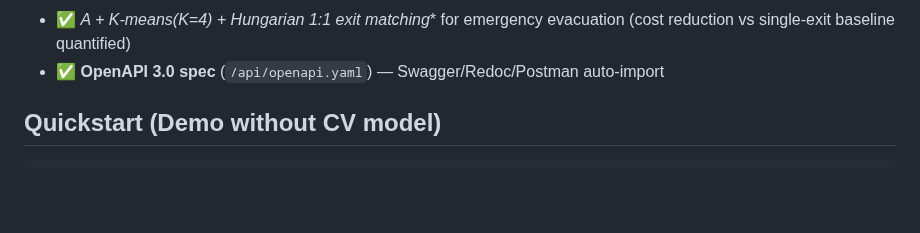
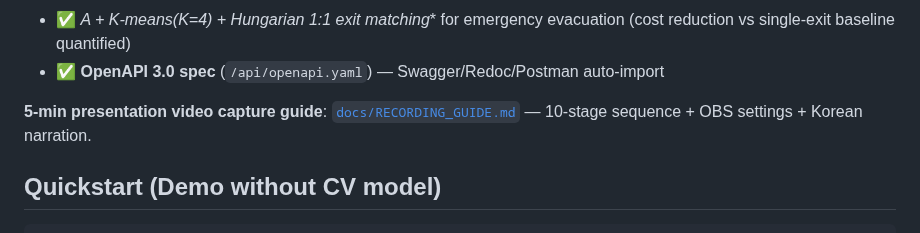
Before and after one commit to leelang7/MetroEyes, a Markdown page: README.en.md, the part around the change. Drawn GitHub-style; blank space fills up the shorter version.

Commit message:
docs: README.en RECORDING_GUIDE 링크 (한/영 대칭)

```diff
--- a/README.en.md
+++ b/README.en.md
@@ -48,6 +48,8 @@ backend incident broadcast → citizen route avoidance notice. **5-stage two-sid
 - ✅ **9 REST endpoints** (health/roi_curve/impact/incidents/dispersion/od/transfer/policy_summary/openapi) + **OpenAPI 3.0 spec**
 - ✅ **A* + K-means(K=4) + Hungarian 1:1 exit matching** for emergency evacuation (cost reduction vs single-exit baseline quantified)
 - ✅ **OpenAPI 3.0 spec** (`/api/openapi.yaml`) — Swagger/Redoc/Postman auto-import
+
+**5-min presentation video capture guide**: [`docs/RECORDING_GUIDE.md`](docs/RECORDING_GUIDE.md) — 10-stage sequence + OBS settings + Korean narration.
 
 ## Quickstart (Demo without CV model)
 
```
